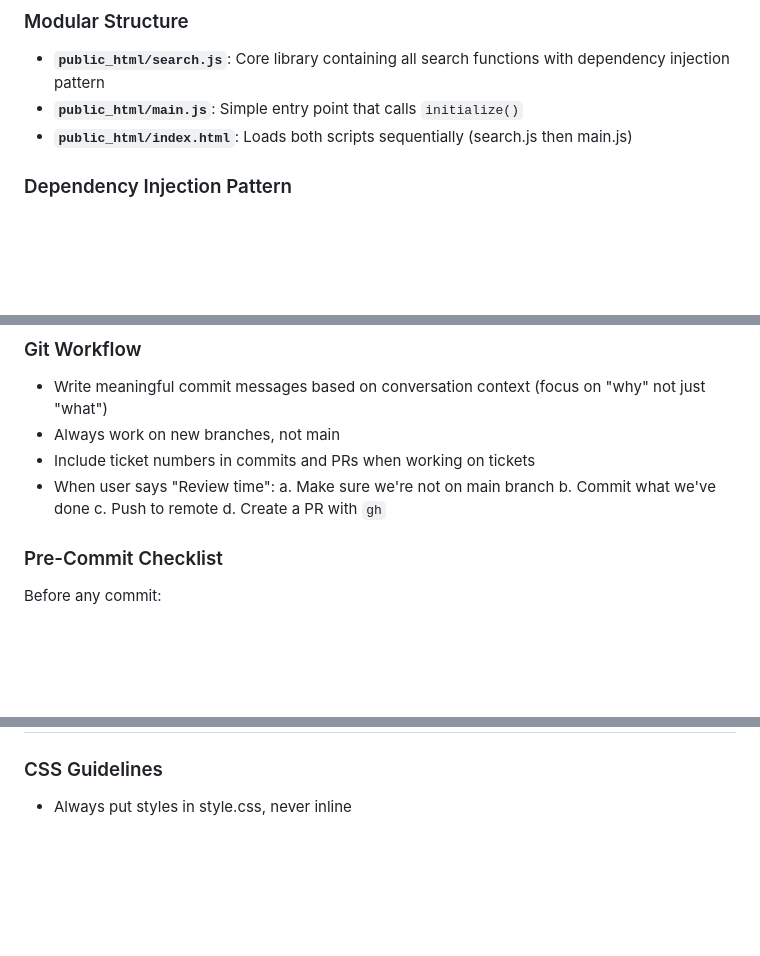
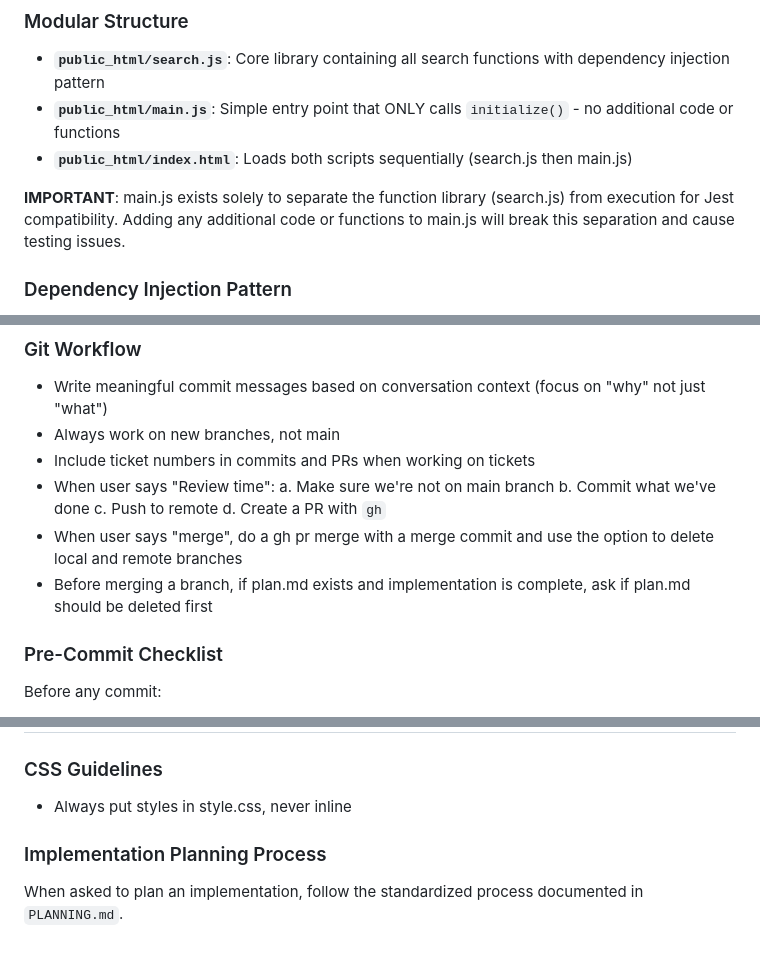
Before and after one commit to thavelick/just-bangs-lite, a Markdown page: CLAUDE.md, 3 parts joined by grey strips. Rendered like a GitHub page; blank space fills up the shorter version.

```diff
--- a/CLAUDE.md
+++ b/CLAUDE.md
@@ -10,8 +10,10 @@ Just Bangs Lite is a client-side search tool with bang shortcuts (e.g., `python
 
 ### Modular Structure
 - **`public_html/search.js`**: Core library containing all search functions with dependency injection pattern
-- **`public_html/main.js`**: Simple entry point that calls `initialize()`
+- **`public_html/main.js`**: Simple entry point that ONLY calls `initialize()` - no additional code or functions
 - **`public_html/index.html`**: Loads both scripts sequentially (search.js then main.js)
+
+**IMPORTANT**: main.js exists solely to separate the function library (search.js) from execution for Jest compatibility. Adding any additional code or functions to main.js will break this separation and cause testing issues.
 
 ### Dependency Injection Pattern
 Functions that use browser objects (like `window`) accept them as parameters for testability. Most commonly this is a `windowObj = window` parameter:
@@ -97,6 +99,8 @@ const mockWindow = {
   b. Commit what we've done
   c. Push to remote
   d. Create a PR with `gh`
+- When user says "merge", do a gh pr merge with a merge commit and use the option to delete local and remote branches
+- Before merging a branch, if plan.md exists and implementation is complete, ask if plan.md should be deleted first
 
 ### Pre-Commit Checklist
 Before any commit:
@@ -109,3 +113,6 @@ Before any commit:
 
 ### CSS Guidelines
 - Always put styles in style.css, never inline
+
+### Implementation Planning Process
+When asked to plan an implementation, follow the standardized process documented in `PLANNING.md`.
```
Also changed, not shown: PLANNING.md (added, +59 -0 lines).
